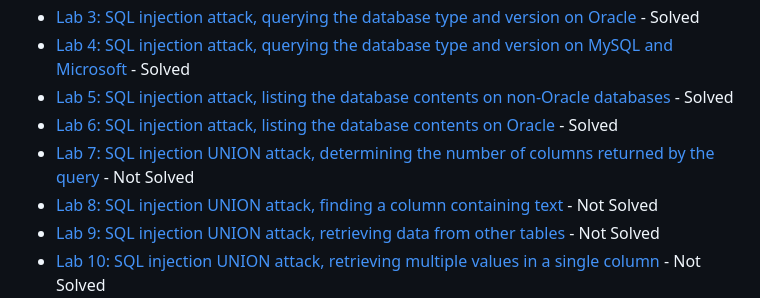
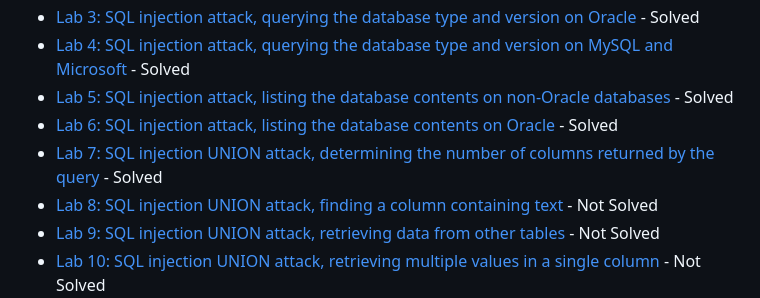
Before and after one commit to at0m-b0mb/Portswigger-Web-Security-Academy, a Markdown page: README.md, the part around the change. GitHub-like rendering; folded sections open.

```diff
--- a/README.md
+++ b/README.md
@@ -42,7 +42,7 @@ SQL Injection is a powerful vulnerability that can allow attackers to manipulate
   - [Lab 4: SQL injection attack, querying the database type and version on MySQL and Microsoft](./server-side/sql-injection/lab-4-sql-injection-query-database-type-mysql-microsoft) - Solved
   - [Lab 5: SQL injection attack, listing the database contents on non-Oracle databases](./server-side/sql-injection/lab-5-sql-injection-list-database-contents-non-oracle) - Solved
   - [Lab 6: SQL injection attack, listing the database contents on Oracle](./server-side/sql-injection/lab-6-sql-injection-list-database-contents-oracle) - Solved
-  - [Lab 7: SQL injection UNION attack, determining the number of columns returned by the query](./server-side/sql-injection/lab-7-sql-injection-union-determine-columns) - Not Solved
+  - [Lab 7: SQL injection UNION attack, determining the number of columns returned by the query](./server-side/sql-injection/lab-7-sql-injection-union-determine-columns) - Solved
   - [Lab 8: SQL injection UNION attack, finding a column containing text](./server-side/sql-injection/lab-8-sql-injection-union-find-column-text) - Not Solved
   - [Lab 9: SQL injection UNION attack, retrieving data from other tables](./server-side/sql-injection/lab-9-sql-injection-union-retrieve-data-other-tables) - Not Solved
   - [Lab 10: SQL injection UNION attack, retrieving multiple values in a single column](./server-side/sql-injection/lab-10-sql-injection-union-retrieve-multiple-values) - Not Solved
```
